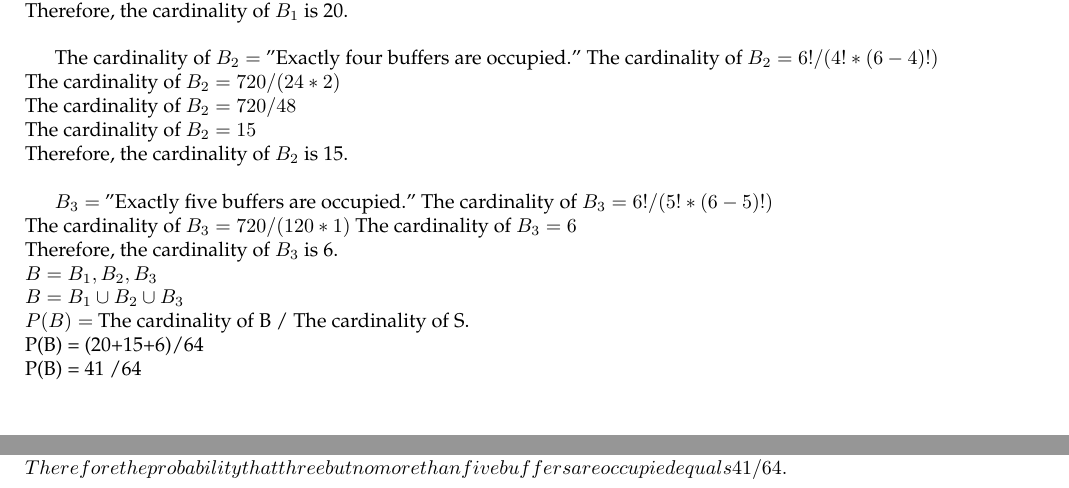
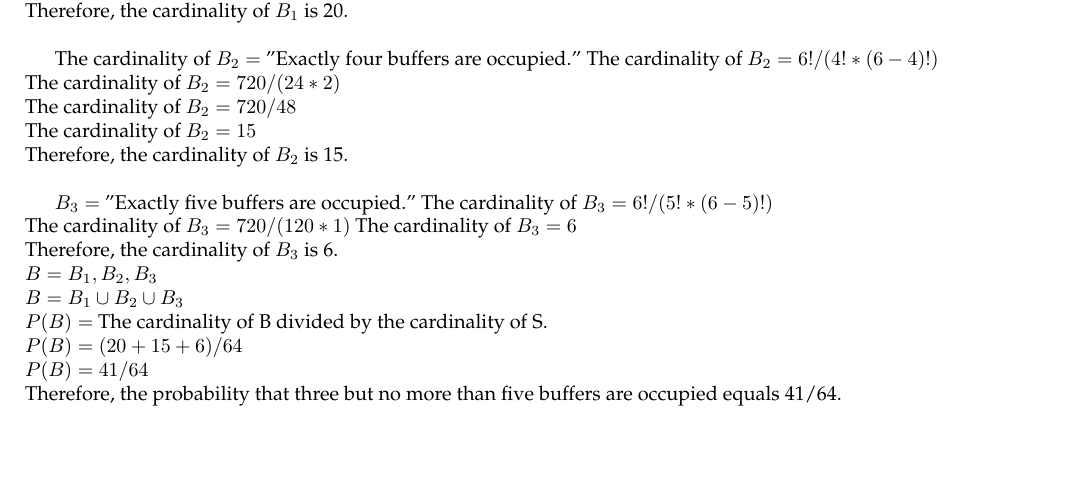
Before and after one commit to luther07/TRIVENDI-1982, a LaTeX document (Problem-1B.tex): two parts of pages 1 and 2 of 2 before the commit and part of the page after it, the two joined at a grey line, cut so that both start at the same text. Compiled offline with pdfLaTeX.

Commit message:
fixed unmatched $

```diff
--- a/Problem-1B.tex
+++ b/Problem-1B.tex
@@ -65,8 +65,8 @@ The cardinality of $ B_{3} = 6 $ \newline
 Therefore, the cardinality of $ B_{3} $ is 6. \newline
 $ B = {B_{1}, B_{2}, B_{3}} $ \newline
 $ B = B_{1} \cup B_{2} \cup B_{3} $ \newline
-$ P(B) = $ The cardinality of B / The cardinality of S. $ \newline
+$ P(B) = $ The cardinality of B divided by the cardinality of S. \newline
 $ P(B) = (20+15+6)/64 $ \newline
 $ P(B) = 41 /64 $ \newline
-Therefore the probability that three but no more than five buffers are occupied equals 41/64. \newline
+Therefore, the probability that three but no more than five buffers are occupied equals 41/64.
 \end{document} X
```
